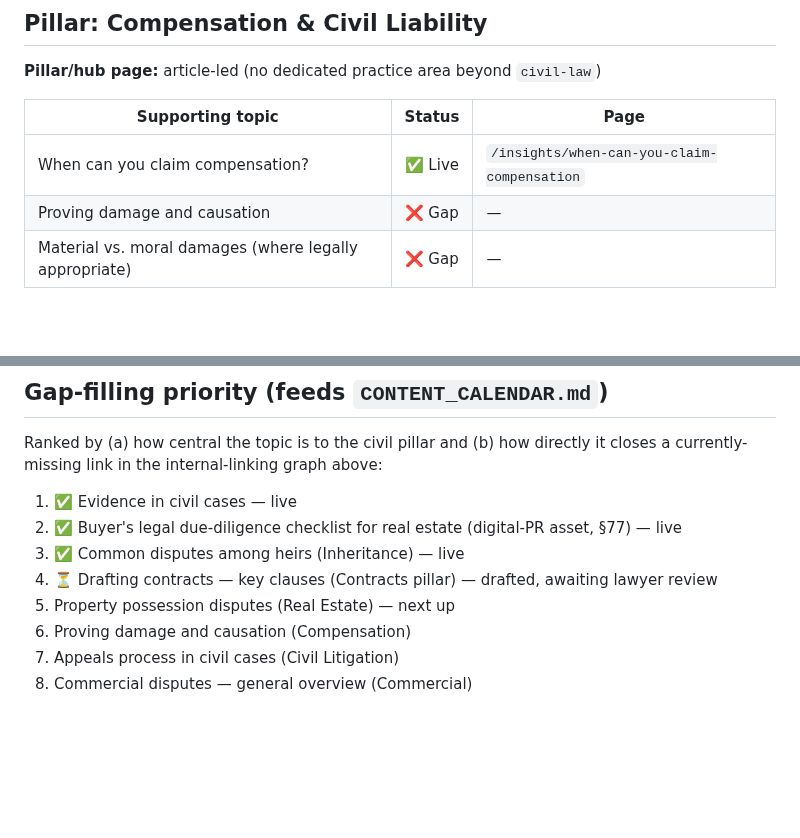
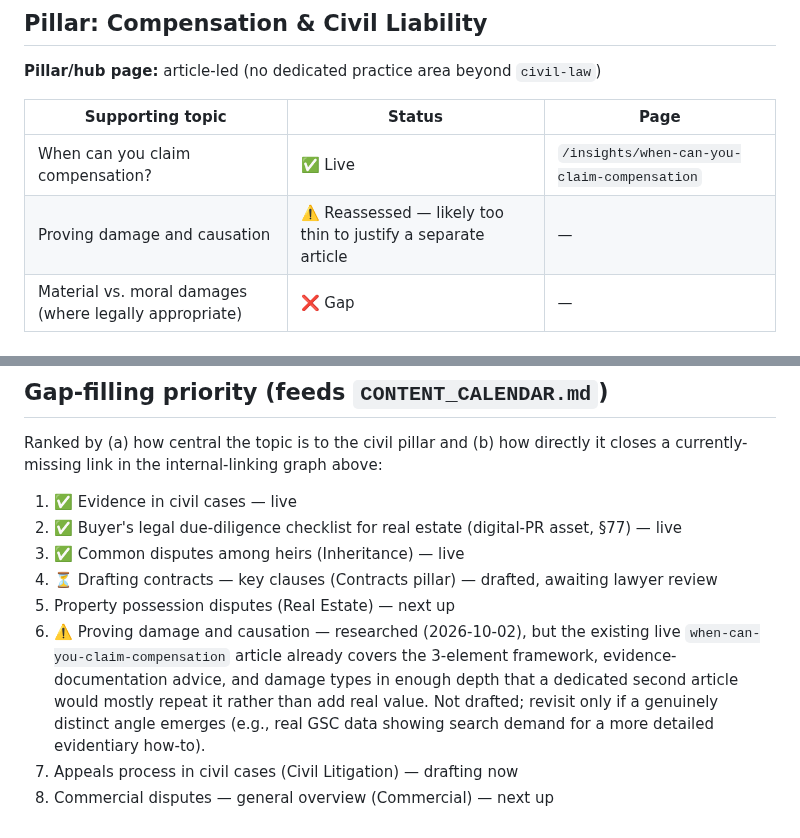
Before and after one commit to hodaharraz1/al-harraz, a Markdown page: CIVIL_AUTHORITY_MAP.md, 2 parts joined by grey strips. Drawn GitHub-style; blank space fills up the shorter version.

Commit message:
Log sixth SEO growth program article; reassess damage/causation gap
Civil appeals process article sourced from 6 independent AR/EN
sources, delivered for lawyer review.

Also reassessed the "proving damage and causation" content gap: the
live when-can-you-claim-compensation article already covers this
ground well enough that a dedicated second article would mostly
repeat it. Marked it deliberately not drafted rather than padding
the site with thin, overlapping content.

Co-Authored-By: Claude Sonnet 5 <noreply@anthropic.com>
Claude-Session: https://claude.ai/code/session_01M57hUwKWET8fJyTwnqagGz

```diff
--- a/CIVIL_AUTHORITY_MAP.md
+++ b/CIVIL_AUTHORITY_MAP.md
@@ -49,7 +49,7 @@ The primary growth cluster (§8 of the SEO growth program). Maps what's live tod
 | Supporting topic | Status | Page |
 |---|---|---|
 | When can you claim compensation? | ✅ Live | `/insights/when-can-you-claim-compensation` |
-| Proving damage and causation | ❌ Gap | — |
+| Proving damage and causation | ⚠️ Reassessed — likely too thin to justify a separate article | — |
 | Material vs. moral damages (where legally appropriate) | ❌ Gap | — |
 
 ## Pillar: Enforcement / Debt Recovery
@@ -110,6 +110,6 @@ Ranked by (a) how central the topic is to the civil pillar and (b) how directly
 3. ✅ Common disputes among heirs (Inheritance) — live
 4. ⏳ Drafting contracts — key clauses (Contracts pillar) — drafted, awaiting lawyer review
 5. Property possession disputes (Real Estate) — next up
-6. Proving damage and causation (Compensation)
-7. Appeals process in civil cases (Civil Litigation)
-8. Commercial disputes — general overview (Commercial)
+6. ⚠️ Proving damage and causation — researched (2026-10-02), but the existing live `when-can-you-claim-compensation` article already covers the 3-element framework, evidence-documentation advice, and damage types in enough depth that a dedicated second article would mostly repeat it rather than add real value. Not drafted; revisit only if a genuinely distinct angle emerges (e.g., real GSC data showing search demand for a more detailed evidentiary how-to).
+7. Appeals process in civil cases (Civil Litigation) — drafting now
+8. Commercial disputes — general overview (Commercial) — next up
```
Also changed, not shown: LEGAL_SOURCE_REGISTER.md (+6 -0 lines).
